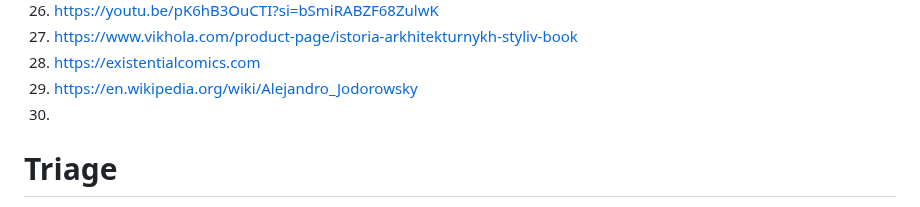
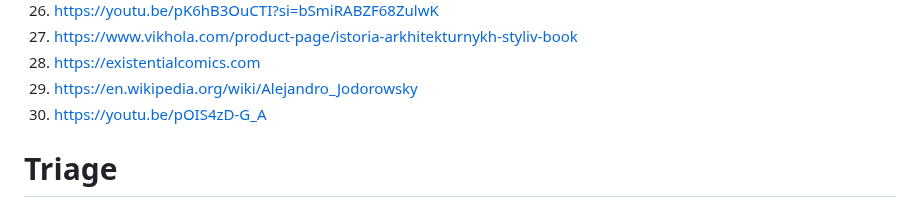
Before and after one commit to galaxia4Eva/galaxia4Eva, a Markdown page: notes/reading-lists/Religion, folklore and popular culture.md, the part around the change. Drawn GitHub-style.

Commit message:
added video link about Illiria

```diff
--- a/notes/reading-lists/Religion, folklore and popular culture.md
+++ b/notes/reading-lists/Religion, folklore and popular culture.md
@@ -37,7 +37,7 @@
 28. https://www.vikhola.com/product-page/istoria-arkhitekturnykh-styliv-book
 29. https://existentialcomics.com
 30. https://en.wikipedia.org/wiki/Alejandro_Jodorowsky
-31.
+31. https://youtu.be/pOIS4zD-G_A
 
 # Triage
 1. https://en.m.wikipedia.org/wiki/Let_It_Bleed
```
